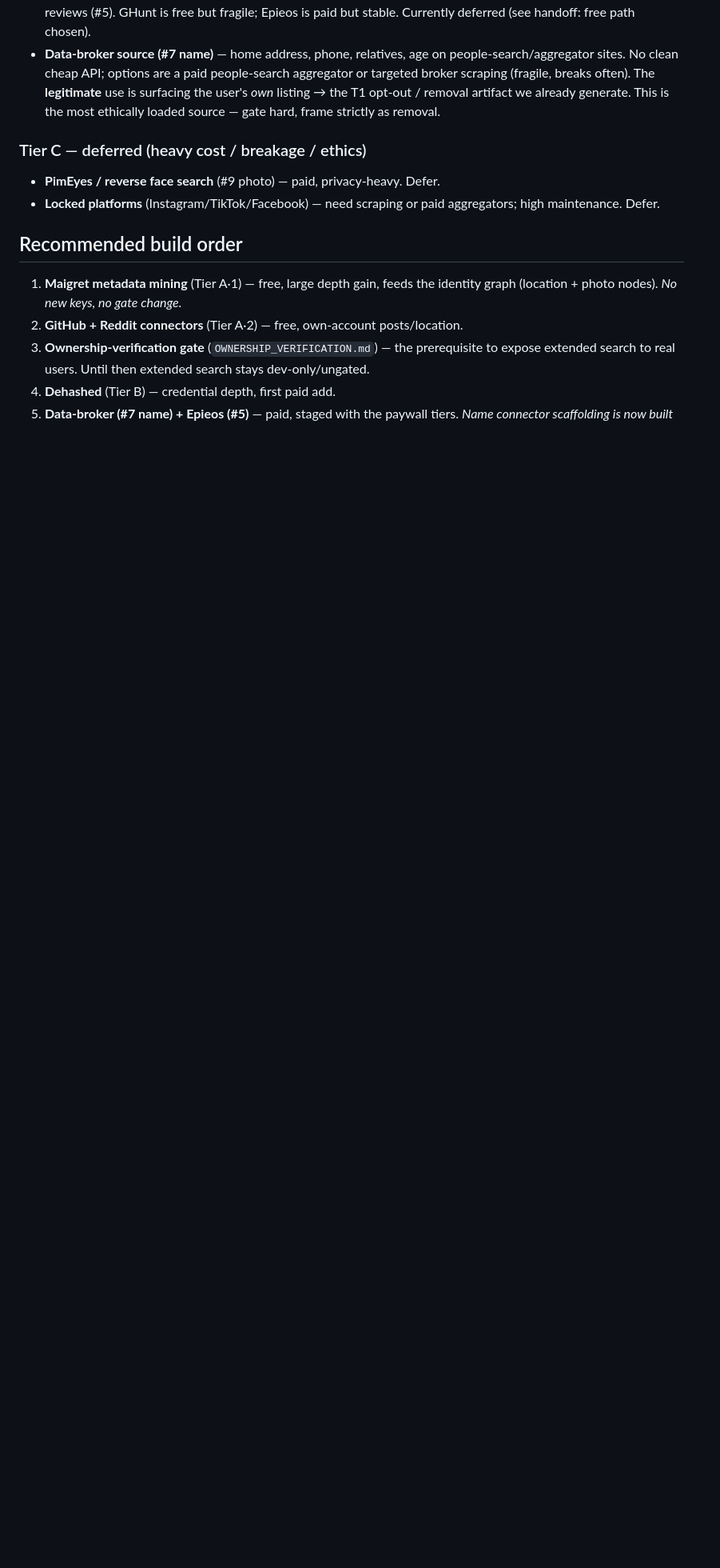
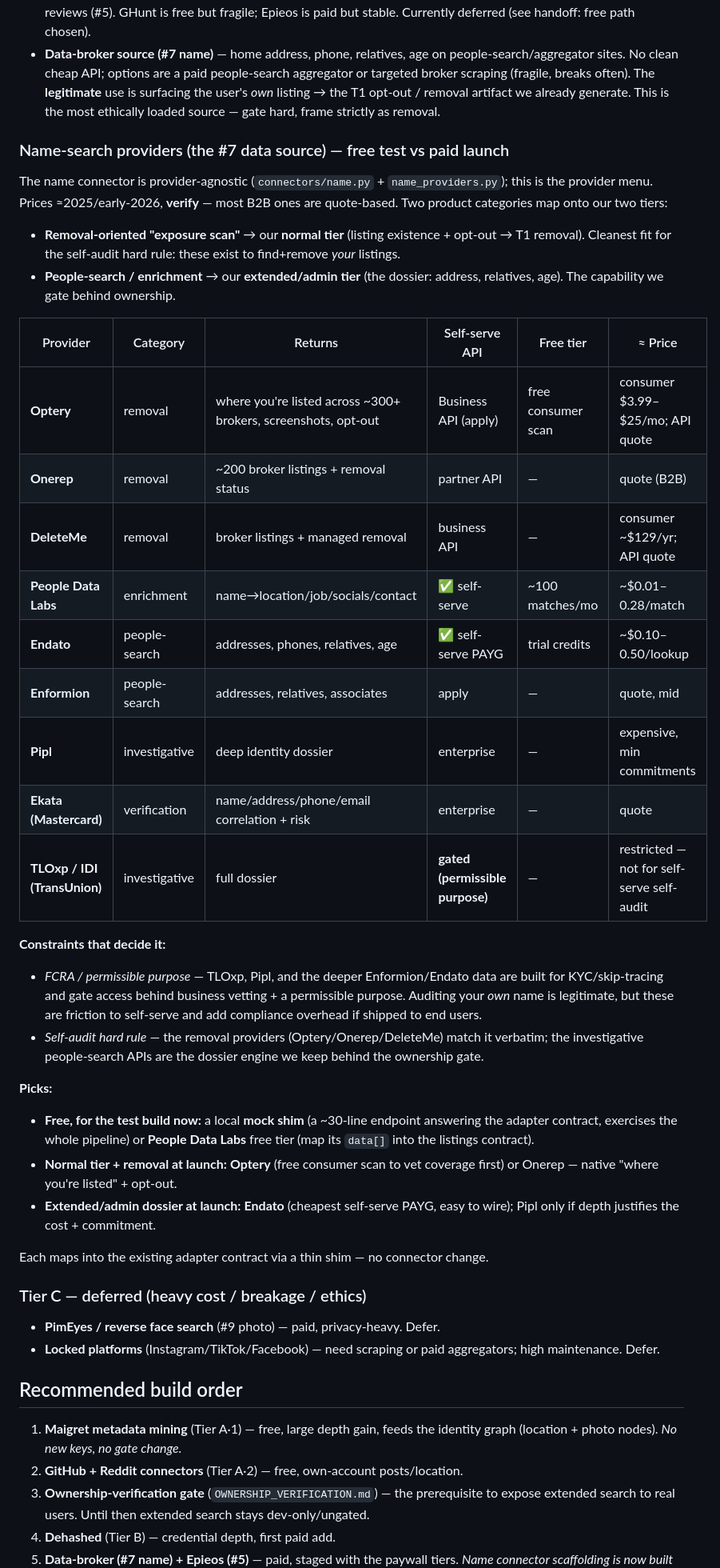
Before and after one commit to carlsenares/arescope, a Markdown page: docs/DEEP_SEARCH_PLAN.md, the part around the change. Shown at 80% size. Drawn GitHub-style; blank space fills up the shorter version.

Commit message:
docs: provider tooling — free test build vs paid launch picks
- TOOLS.md: per-category matrix of the free tool the test build actually runs
  vs the paid upgrade for launch + the recommended best pick.
- DEEP_SEARCH_PLAN.md: name-search provider comparison (removal vs people-search
  categories mapped to normal/extended tiers), pricing, FCRA/self-audit
  constraints, and the free-now / launch picks.

Co-Authored-By: Claude Opus 4.8 <noreply@anthropic.com>

```diff
--- a/docs/DEEP_SEARCH_PLAN.md
+++ b/docs/DEEP_SEARCH_PLAN.md
@@ -75,6 +75,49 @@ not per-scan LLM. Add these as paid tiers unlock, not all at once:
   removal artifact we already generate. This is the most ethically loaded source —
   gate hard, frame strictly as removal.
 
+### Name-search providers (the #7 data source) — free test vs paid launch
+
+The name connector is provider-agnostic (`connectors/name.py` + `name_providers.py`); this is
+the provider menu. Prices ≈2025/early-2026, **verify** — most B2B ones are quote-based. Two
+product categories map onto our two tiers:
+
+- **Removal-oriented "exposure scan"** → our **normal tier** (listing existence + opt-out →
+  T1 removal). Cleanest fit for the self-audit hard rule: these exist to find+remove *your*
+  listings.
+- **People-search / enrichment** → our **extended/admin tier** (the dossier: address,
+  relatives, age). The capability we gate behind ownership.
+
+| Provider | Category | Returns | Self-serve API | Free tier | ≈ Price |
+|---|---|---|---|---|---|
+| **Optery** | removal | where you're listed across ~300+ brokers, screenshots, opt-out | Business API (apply) | free consumer scan | consumer $3.99–$25/mo; API quote |
+| **Onerep** | removal | ~200 broker listings + removal status | partner API | — | quote (B2B) |
+| **DeleteMe** | removal | broker listings + managed removal | business API | — | consumer ~$129/yr; API quote |
+| **People Data Labs** | enrichment | name→location/job/socials/contact | ✅ self-serve | ~100 matches/mo | ~$0.01–0.28/match |
+| **Endato** | people-search | addresses, phones, relatives, age | ✅ self-serve PAYG | trial credits | ~$0.10–0.50/lookup |
+| **Enformion** | people-search | addresses, relatives, associates | apply | — | quote, mid |
+| **Pipl** | investigative | deep identity dossier | enterprise | — | expensive, min commitments |
+| **Ekata (Mastercard)** | verification | name/address/phone/email correlation + risk | enterprise | — | quote |
+| **TLOxp / IDI (TransUnion)** | investigative | full dossier | **gated (permissible purpose)** | — | restricted — not for self-serve self-audit |
+
+**Constraints that decide it:**
+- *FCRA / permissible purpose* — TLOxp, Pipl, and the deeper Enformion/Endato data are built
+  for KYC/skip-tracing and gate access behind business vetting + a permissible purpose.
+  Auditing your *own* name is legitimate, but these are friction to self-serve and add
+  compliance overhead if shipped to end users.
+- *Self-audit hard rule* — the removal providers (Optery/Onerep/DeleteMe) match it verbatim;
+  the investigative people-search APIs are the dossier engine we keep behind the ownership gate.
+
+**Picks:**
+- **Free, for the test build now:** a local **mock shim** (a ~30-line endpoint answering the
+  adapter contract, exercises the whole pipeline) or **People Data Labs** free tier (map its
+  `data[]` into the listings contract).
+- **Normal tier + removal at launch:** **Optery** (free consumer scan to vet coverage first) or
+  Onerep — native "where you're listed" + opt-out.
+- **Extended/admin dossier at launch:** **Endato** (cheapest self-serve PAYG, easy to wire);
+  Pipl only if depth justifies the cost + commitment.
+
+Each maps into the existing adapter contract via a thin shim — no connector change.
+
 ### Tier C — deferred (heavy cost / breakage / ethics)
 
 - **PimEyes / reverse face search** (#9 photo) — paid, privacy-heavy. Defer.
```
Also changed, not shown: docs/TOOLS.md (+28 -0 lines).
